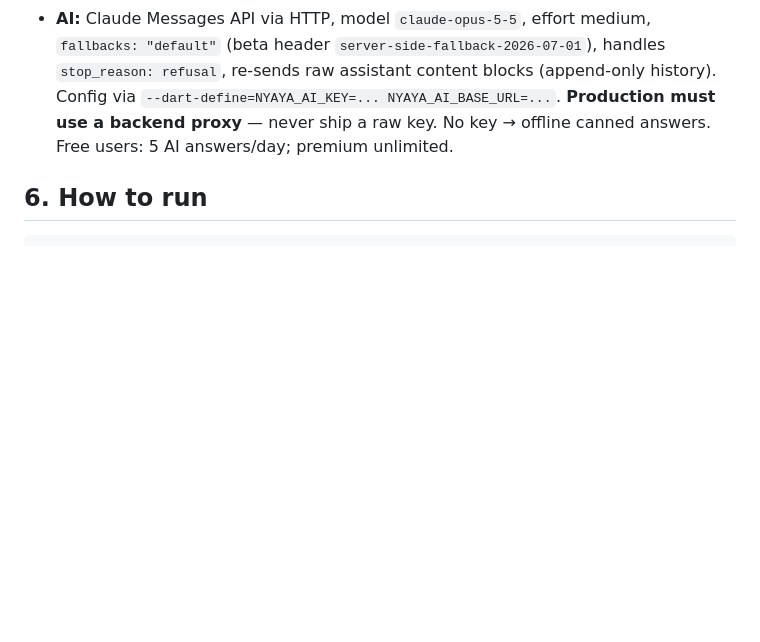
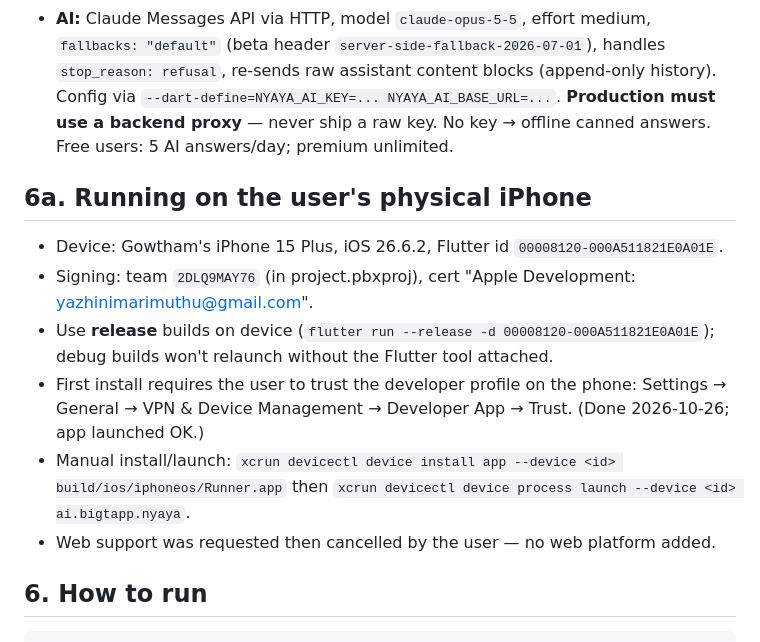
Before and after one commit to gowtham0210/nyaya_v2, a Markdown page: STATUS.md, the part around the change. GitHub-like rendering; blank space fills up the shorter version.

Commit message:
STATUS: document running on physical iPhone
Co-Authored-By: Claude Opus 5.5 <noreply@anthropic.com>

````diff
--- a/STATUS.md
+++ b/STATUS.md
@@ -123,6 +123,17 @@ test/  gamification_test.dart content_test.dart app_flow_test.dart
   **Production must use a backend proxy** — never ship a raw key. No key → offline canned answers.
   Free users: 5 AI answers/day; premium unlimited.
 
+## 6a. Running on the user's physical iPhone
+- Device: Gowtham's iPhone 15 Plus, iOS 26.6.2, Flutter id `00008120-000A511821E0A01E`.
+- Signing: team `2DLQ9MAY76` (in project.pbxproj), cert "Apple Development: yazhinimarimuthu@gmail.com".
+- Use **release** builds on device (`flutter run --release -d 00008120-000A511821E0A01E`); debug builds
+  won't relaunch without the Flutter tool attached.
+- First install requires the user to trust the developer profile on the phone:
+  Settings → General → VPN & Device Management → Developer App → Trust. (Done 2026-10-26; app launched OK.)
+- Manual install/launch: `xcrun devicectl device install app --device <id> build/ios/iphoneos/Runner.app`
+  then `xcrun devicectl device process launch --device <id> ai.bigtapp.nyaya`.
+- Web support was requested then cancelled by the user — no web platform added.
+
 ## 6. How to run
 ```bash
 flutter pub get && flutter gen-l10n
````
